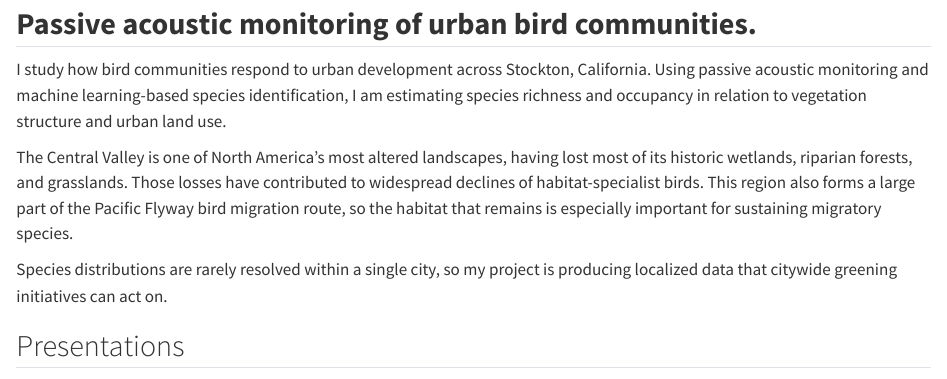
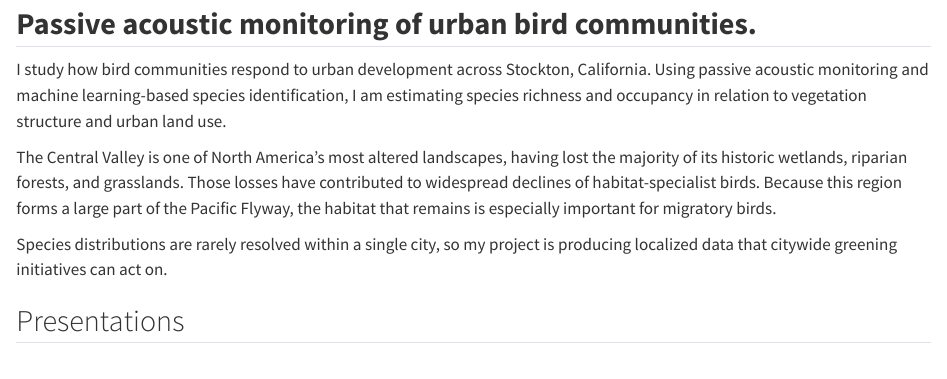
Before and after one commit to claratrue/claratrue.github.io, a Quarto document (research.qmd): the page in a window 1100 px wide, from 110 px down. Rendered offline with R 4.5, knitr and Pandoc in place of Quarto, with nearby package versions.

Commit message:
Research update

```diff
--- a/research.qmd
+++ b/research.qmd
@@ -21,11 +21,11 @@ learning-based species identification, I am estimating species richness
 and occupancy in relation to vegetation structure and urban land use.
 
 The Central Valley is one of North America’s most altered landscapes,
-having lost most of its historic wetlands, riparian forests, and
+having lost the majority of its historic wetlands, riparian forests, and
 grasslands. Those losses have contributed to widespread declines of
-habitat-specialist birds. This region also forms a large part of the
-Pacific Flyway bird migration route, so the habitat that remains is
-especially important for sustaining migratory species.
+habitat-specialist birds. Because this region forms a large part of the
+Pacific Flyway, the habitat that remains is especially important for
+migratory birds.
 
 Species distributions are rarely resolved within a single city, so my
 project is producing localized data that citywide greening initiatives
```
Also changed, not shown: 1 other file.
